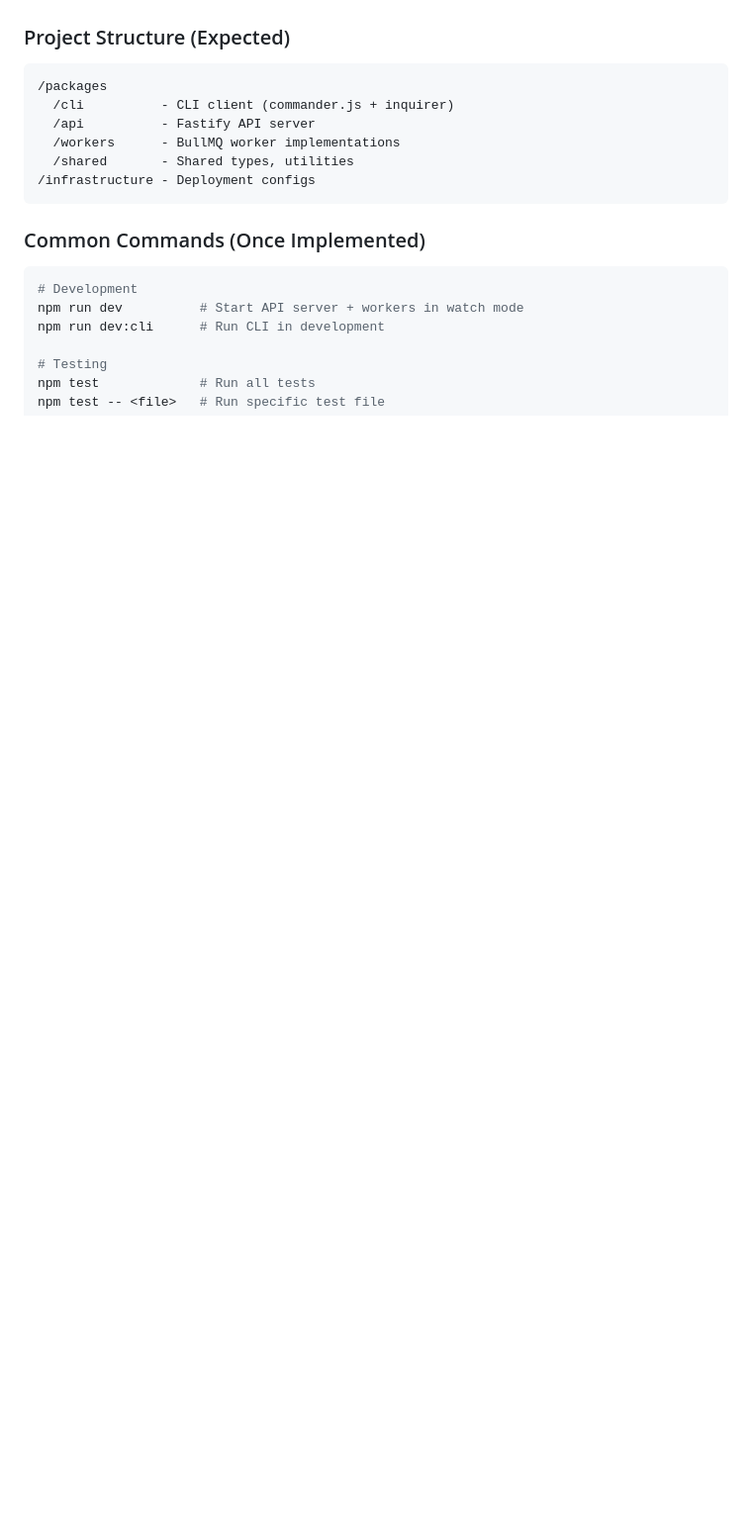
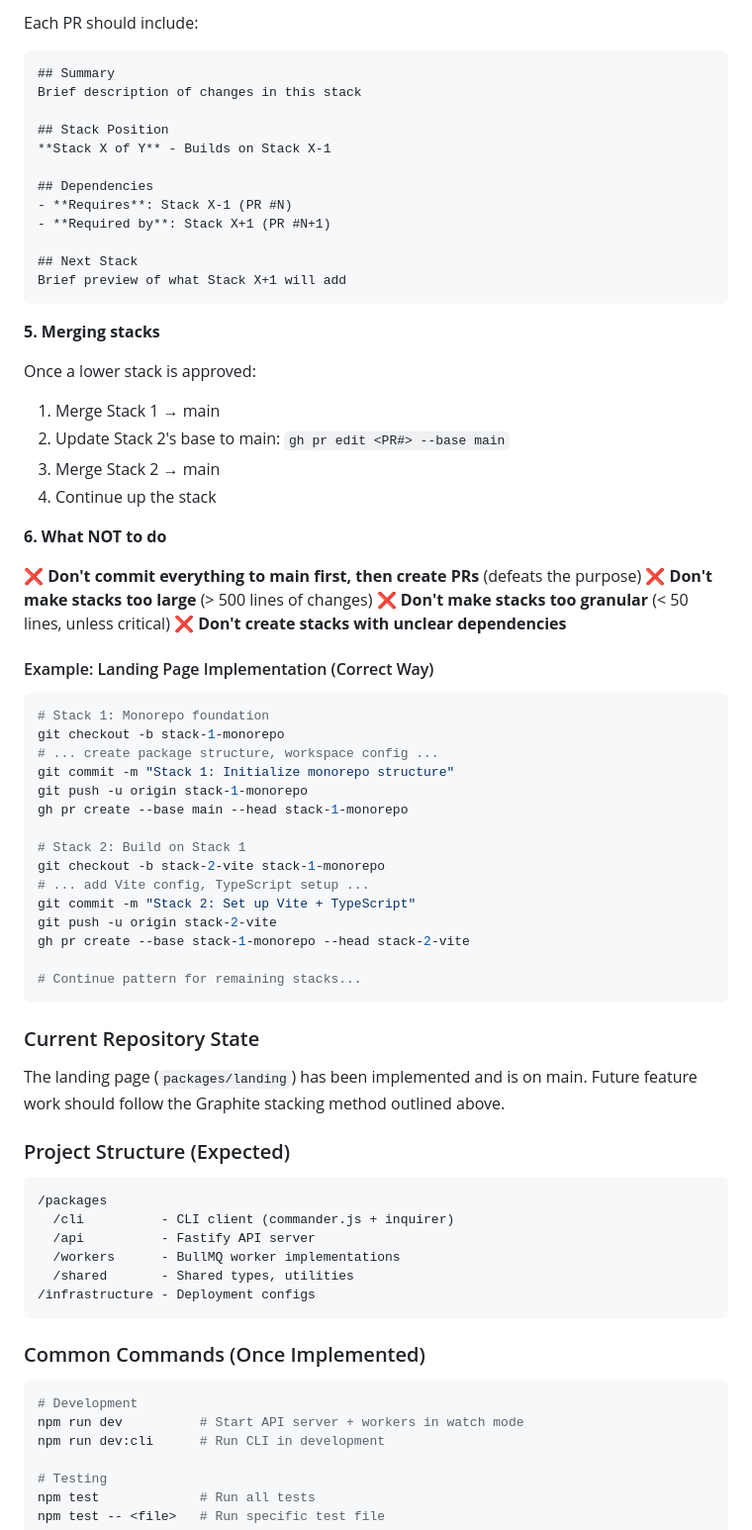
Before and after one commit to forj-sh/forj, a Markdown page: CLAUDE.md, the part around one of its changes. Shown at 99% size. Drawn GitHub-style; blank space fills up the shorter version.

````diff
--- a/CLAUDE.md
+++ b/CLAUDE.md
@@ -268,3 +335,57 @@ Since no code exists yet, the following are planned conventions:
+Each PR should include:
+```markdown
+## Summary
+Brief description of changes in this stack
+
+## Stack Position
+**Stack X of Y** - Builds on Stack X-1
+
+## Dependencies
+- **Requires**: Stack X-1 (PR #N)
+- **Required by**: Stack X+1 (PR #N+1)
+
+## Next Stack
+Brief preview of what Stack X+1 will add
+```
+
+**5. Merging stacks**
+
+Once a lower stack is approved:
+1. Merge Stack 1 → main
+2. Update Stack 2's base to main: `gh pr edit <PR#> --base main`
+3. Merge Stack 2 → main
+4. Continue up the stack
+
+**6. What NOT to do**
+
+❌ **Don't commit everything to main first, then create PRs** (defeats the purpose)
+❌ **Don't make stacks too large** (> 500 lines of changes)
+❌ **Don't make stacks too granular** (< 50 lines, unless critical)
+❌ **Don't create stacks with unclear dependencies**
+
+#### Example: Landing Page Implementation (Correct Way)
+
+```bash
+# Stack 1: Monorepo foundation
+git checkout -b stack-1-monorepo
+# ... create package structure, workspace config ...
+git commit -m "Stack 1: Initialize monorepo structure"
+git push -u origin stack-1-monorepo
+gh pr create --base main --head stack-1-monorepo
+
+# Stack 2: Build on Stack 1
+git checkout -b stack-2-vite stack-1-monorepo
+# ... add Vite config, TypeScript setup ...
+git commit -m "Stack 2: Set up Vite + TypeScript"
+git push -u origin stack-2-vite
+gh pr create --base stack-1-monorepo --head stack-2-vite
+
+# Continue pattern for remaining stacks...
+```
+
+### Current Repository State
+
+The landing page (`packages/landing`) has been implemented and is on main. Future feature work should follow the Graphite stacking method outlined above.
 
 ### Project Structure (Expected)
 ```
````
Also changed, not shown: other parts of CLAUDE.md (+69 -2 lines).
